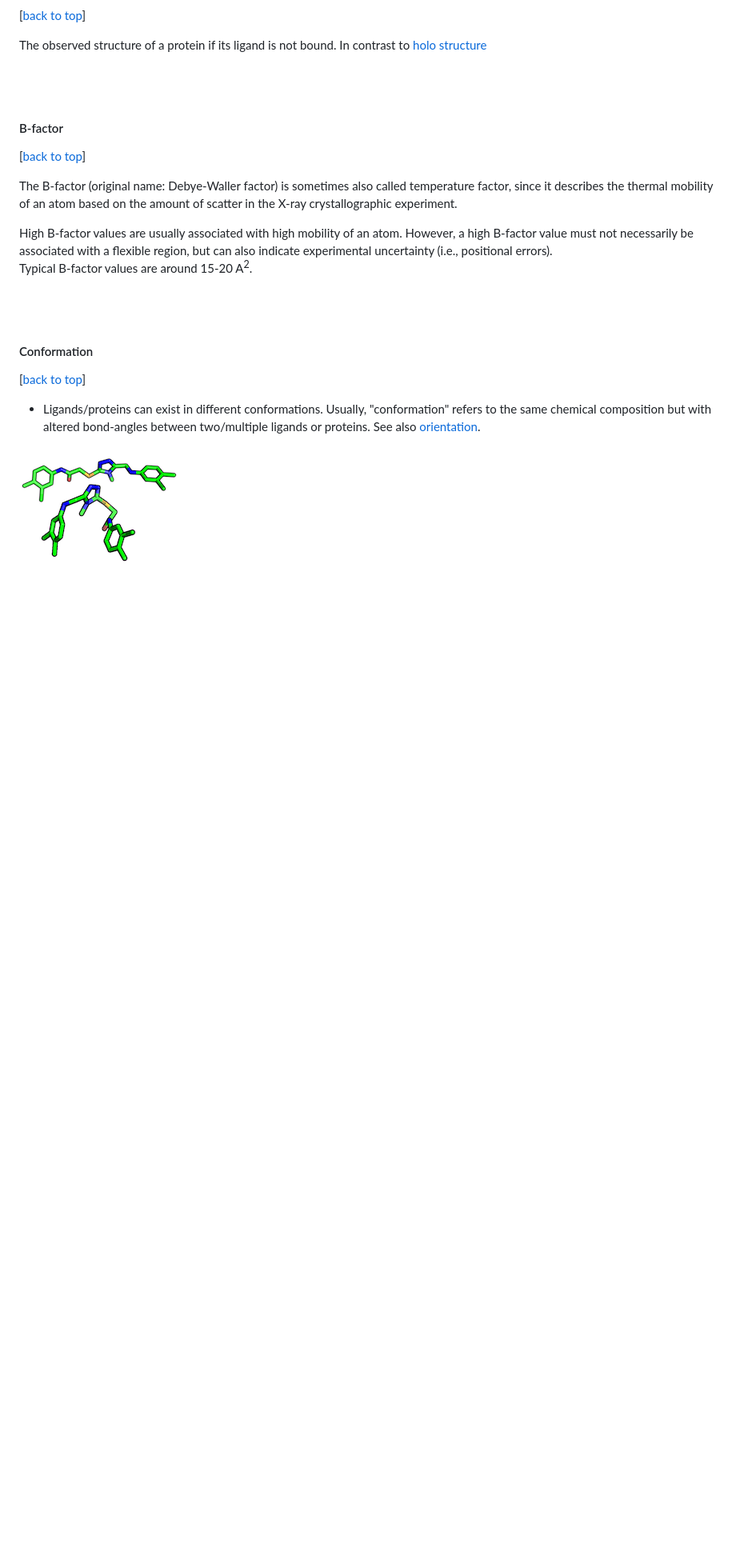
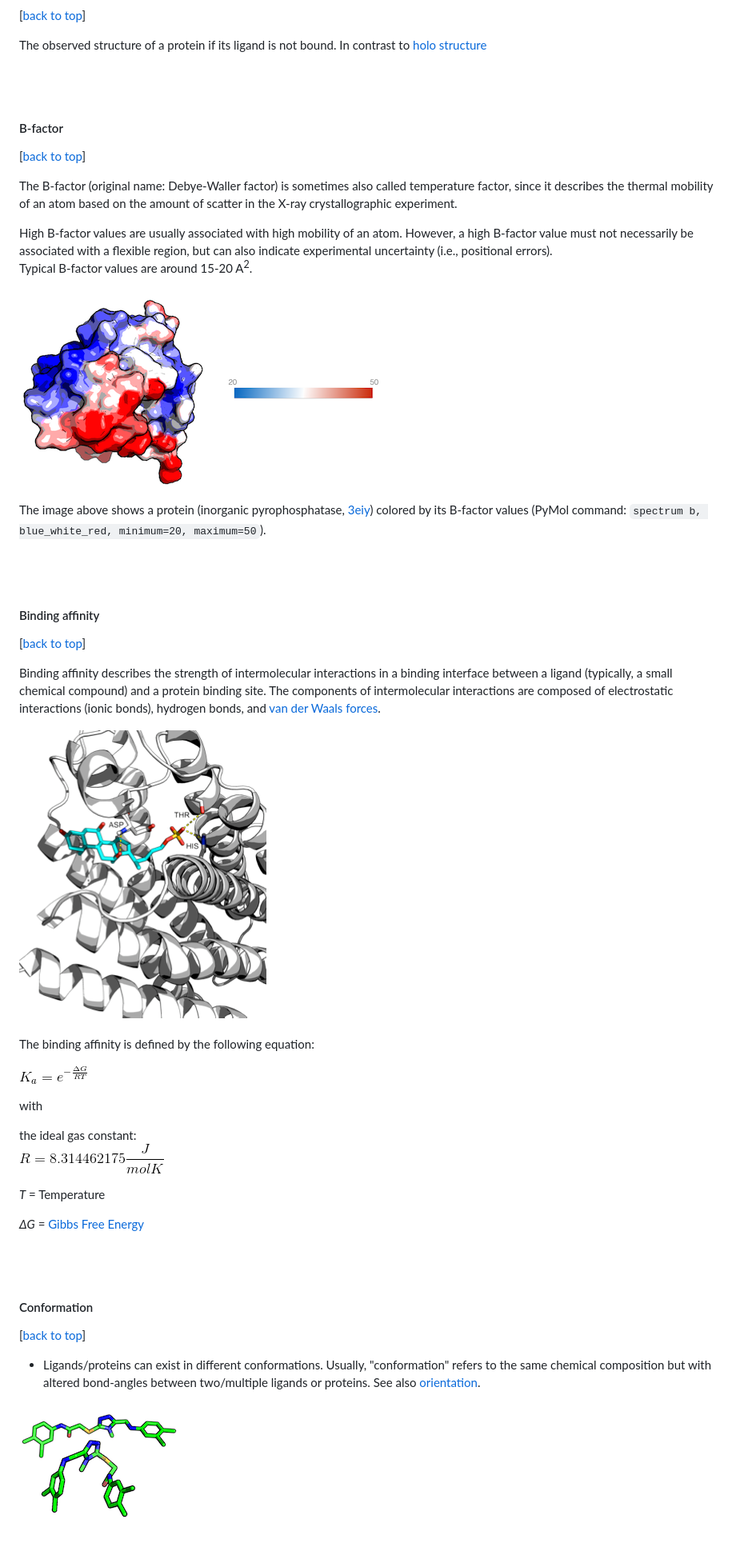
Before and after one commit to rasbt/protein-science, a Markdown page: glossary/README.md, the part around the change printed below. Shown: that part at 80% size. Rendered like a GitHub page; pictures changed too: glossary/images/3eiy_by_bfactor.png (added), glossary/images/bfactor_colorbar.png (added), glossary/images/binding_affinity.gif (added); blank space fills up the shorter version.

Commit message:
b-factor upd and binding affinity

```diff
--- a/glossary/README.md
+++ b/glossary/README.md
@@ -49,6 +50,35 @@ The B-factor (original name: Debye-Waller factor) is sometimes also called tempe
 High B-factor values are usually associated with high mobility of an atom. However, a high B-factor value must not necessarily be associated with a flexible region, but can also indicate experimental uncertainty (i.e., positional errors).
 Typical B-factor values are around 15-20 A<sup>2</sup>.
 
+![](./images/3eiy_by_bfactor.png)
+![](./images/bfactor_colorbar.png)
+
+The image above shows a protein (inorganic pyrophosphatase, [3eiy](http://www.rcsb.org/pdb/explore.do?structureId=3EIY)) colored by its B-factor values (PyMol command: `spectrum b, blue_white_red, minimum=20, maximum=50`).
+
+<br>
+<br>
+
+<a class="mk-toclify" id="binding-affinity"></a>
+#### Binding affinity
+
+[[back to top](#table-of-contents)]
+
+Binding affinity describes the strength of intermolecular interactions in a binding interface between a ligand (typically, a small chemical compound) and a protein binding site. The components of intermolecular interactions are composed of electrostatic interactions (ionic bonds), hydrogen bonds, and [van der Waals forces](#van-der-waals-forces).
+
+![](./images/binding_affinity.png)
+
+The binding affinity is defined by the following equation:
+
+![](./images/binding_affinity.gif)
+
+with
+
+the ideal gas constant:
+![](./images/gas_constant.gif)
+
+*T* = Temperature
+
+*&Delta;G* = [Gibbs Free Energy](#gibbs-free-energy)
 
 <br>
 <br>
```
Also changed, not shown: other parts of glossary/README.md (+2 -1 lines).
